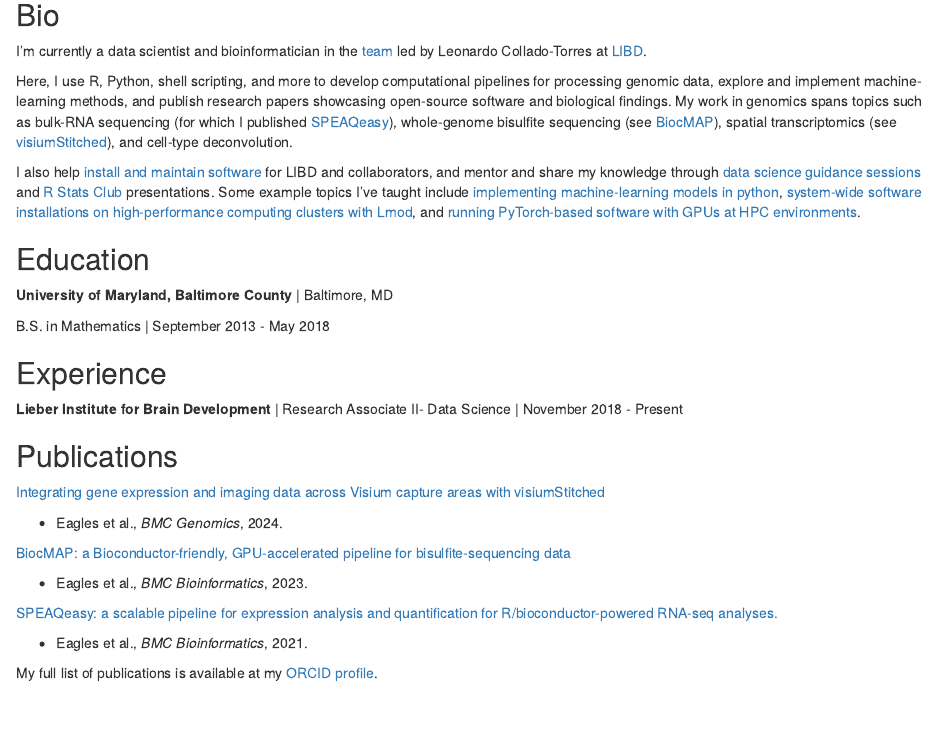
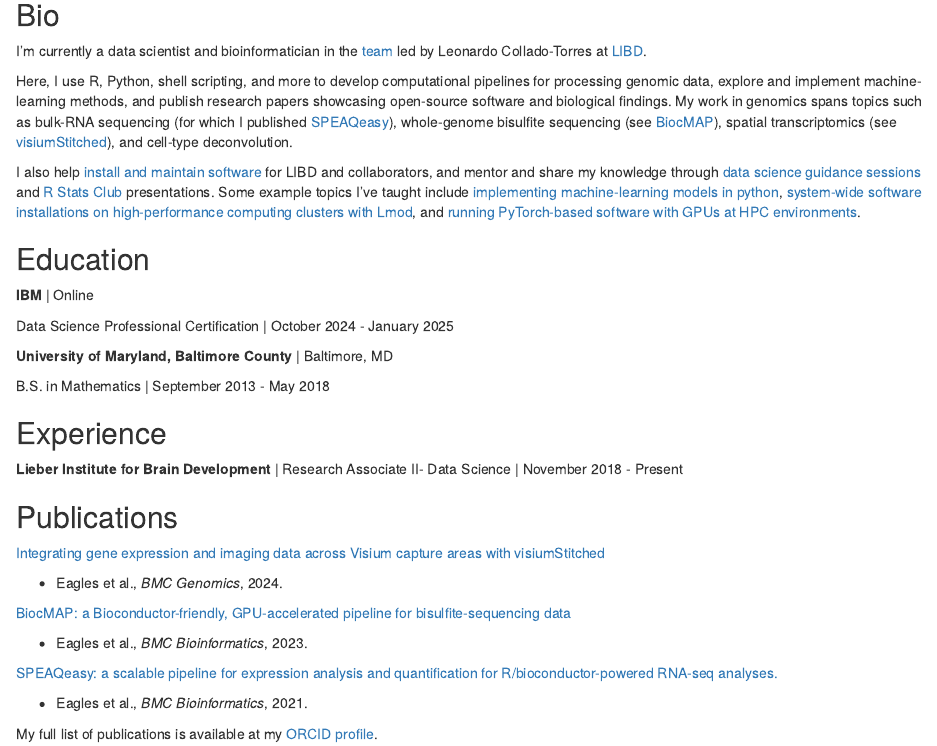
Before and after one commit to Nick-Eagles/Nick-Eagles.github.io, an R Markdown document (index.Rmd): the page in a window 1100 px wide, from 80 px down. Rendered offline with R 4.5, knitr and Pandoc, with nearby package versions; drawn as R Markdown's standard HTML page in place of the format the file asks for.

Commit message:
Add certification

```diff
--- a/index.Rmd
+++ b/index.Rmd
@@ -40,6 +40,10 @@ and [running PyTorch-based software with GPUs at HPC environments](https://youtu
 
 ## Education
 
+**IBM** | Online
+
+Data Science Professional Certification | October 2024 - January 2025
+
 **University of Maryland, Baltimore County** | Baltimore, MD
 
 B.S. in Mathematics | September 2013 - May 2018
```
